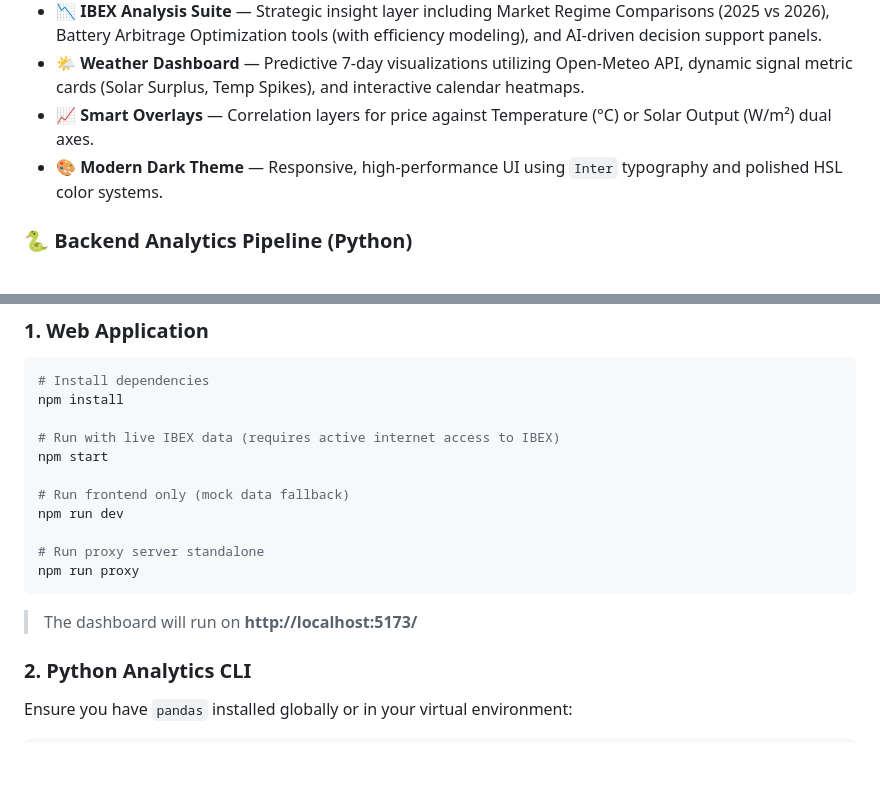
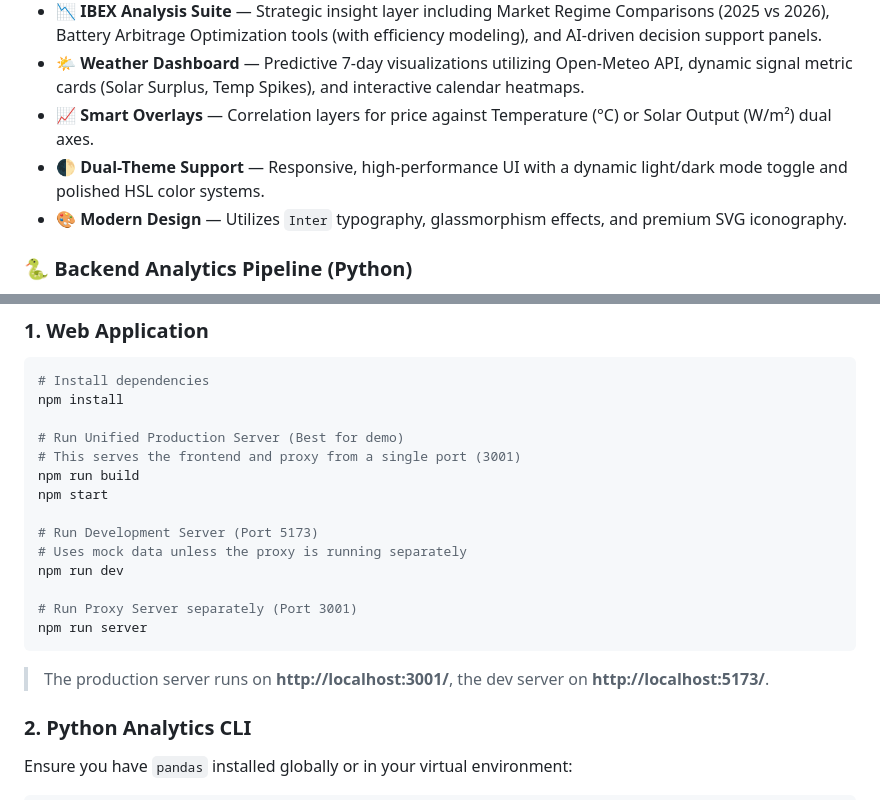
Before and after one commit to kris15kirov/bg-energy-dashboard, a Markdown page: README.md, 2 parts joined by grey strips. Drawn GitHub-style; blank space fills up the shorter version.

Commit message:
docs: update README for unified server and theme features

````diff
--- a/README.md
+++ b/README.md
@@ -11,7 +11,8 @@ A comprehensive, dark-themed Bulgarian energy market dashboard and analytics pip
 - 📉 **IBEX Analysis Suite** — Strategic insight layer including Market Regime Comparisons (2025 vs 2026), Battery Arbitrage Optimization tools (with efficiency modeling), and AI-driven decision support panels.
 - 🌤️ **Weather Dashboard** — Predictive 7-day visualizations utilizing Open-Meteo API, dynamic signal metric cards (Solar Surplus, Temp Spikes), and interactive calendar heatmaps.
 - 📈 **Smart Overlays** — Correlation layers for price against Temperature (°C) or Solar Output (W/m²) dual axes.
-- 🎨 **Modern Dark Theme** — Responsive, high-performance UI using `Inter` typography and polished HSL color systems.
+- 🌓 **Dual-Theme Support** — Responsive, high-performance UI with a dynamic light/dark mode toggle and polished HSL color systems.
+- 🎨 **Modern Design** — Utilizes `Inter` typography, glassmorphism effects, and premium SVG iconography.
 
 ### 🐍 Backend Analytics Pipeline (Python)
 - 🔄 **Data Loading Engine** — Scrapes JSON and merges historical (2025/2026) Excel files cleanly through `src/data_loader.py`.
@@ -32,16 +33,19 @@ A comprehensive, dark-themed Bulgarian energy market dashboard and analytics pip
 # Install dependencies
 npm install
 
-# Run with live IBEX data (requires active internet access to IBEX)
+# Run Unified Production Server (Best for demo)
+# This serves the frontend and proxy from a single port (3001)
+npm run build
 npm start
 
-# Run frontend only (mock data fallback)
+# Run Development Server (Port 5173)
+# Uses mock data unless the proxy is running separately
 npm run dev
 
-# Run proxy server standalone
-npm run proxy
+# Run Proxy Server separately (Port 3001)
+npm run server
 ```
-> The dashboard will run on **http://localhost:5173/**
+> The production server runs on **http://localhost:3001/**, the dev server on **http://localhost:5173/**.
 
 ### 2. Python Analytics CLI
 Ensure you have `pandas` installed globally or in your virtual environment:
````
